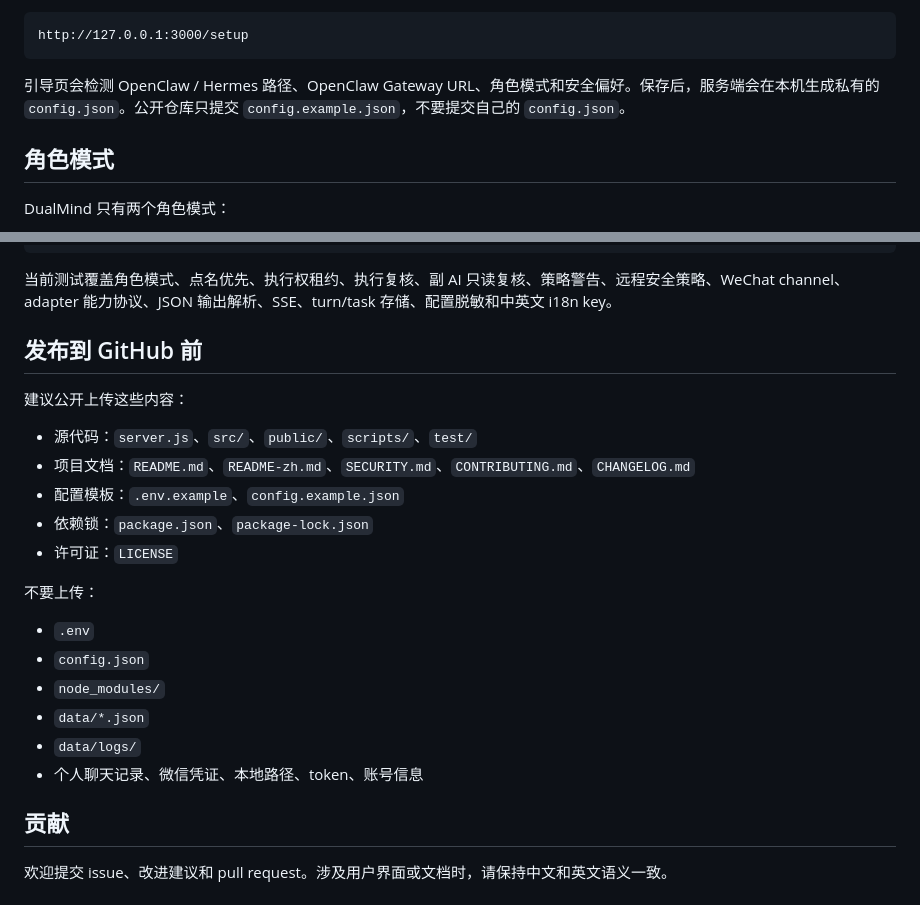
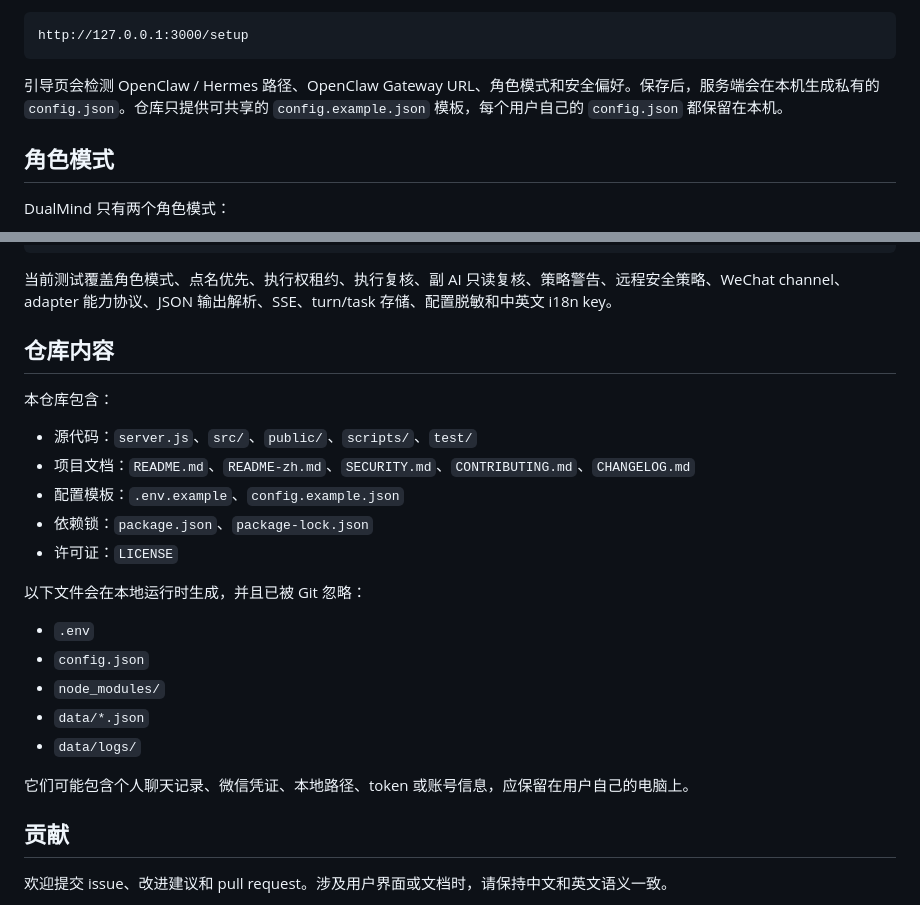
Before and after one commit to kkkliao/DualMind, a Markdown page: README-zh.md, 2 parts joined by grey strips. Drawn GitHub-style.

````diff
--- a/README-zh.md
+++ b/README-zh.md
@@ -71,7 +71,7 @@ http://127.0.0.1:3000
 http://127.0.0.1:3000/setup
 ```
 
-引导页会检测 OpenClaw / Hermes 路径、OpenClaw Gateway URL、角色模式和安全偏好。保存后，服务端会在本机生成私有的 `config.json`。公开仓库只提交 `config.example.json`，不要提交自己的 `config.json`。
+引导页会检测 OpenClaw / Hermes 路径、OpenClaw Gateway URL、角色模式和安全偏好。保存后，服务端会在本机生成私有的 `config.json`。仓库只提供可共享的 `config.example.json` 模板，每个用户自己的 `config.json` 都保留在本机。
 
 ## 角色模式
 
@@ -245,9 +245,9 @@ npm run i18n:check
 
 当前测试覆盖角色模式、点名优先、执行权租约、执行复核、副 AI 只读复核、策略警告、远程安全策略、WeChat channel、adapter 能力协议、JSON 输出解析、SSE、turn/task 存储、配置脱敏和中英文 i18n key。
 
-## 发布到 GitHub 前
+## 仓库内容
 
-建议公开上传这些内容：
+本仓库包含：
 
 - 源代码：`server.js`、`src/`、`public/`、`scripts/`、`test/`
 - 项目文档：`README.md`、`README-zh.md`、`SECURITY.md`、`CONTRIBUTING.md`、`CHANGELOG.md`
@@ -255,14 +255,15 @@ npm run i18n:check
 - 依赖锁：`package.json`、`package-lock.json`
 - 许可证：`LICENSE`
 
-不要上传：
+以下文件会在本地运行时生成，并且已被 Git 忽略：
 
 - `.env`
 - `config.json`
 - `node_modules/`
 - `data/*.json`
 - `data/logs/`
-- 个人聊天记录、微信凭证、本地路径、token、账号信息
+
+它们可能包含个人聊天记录、微信凭证、本地路径、token 或账号信息，应保留在用户自己的电脑上。
 
 ## 贡献
 
````
Also changed, not shown: README.md (+6 -5 lines).
